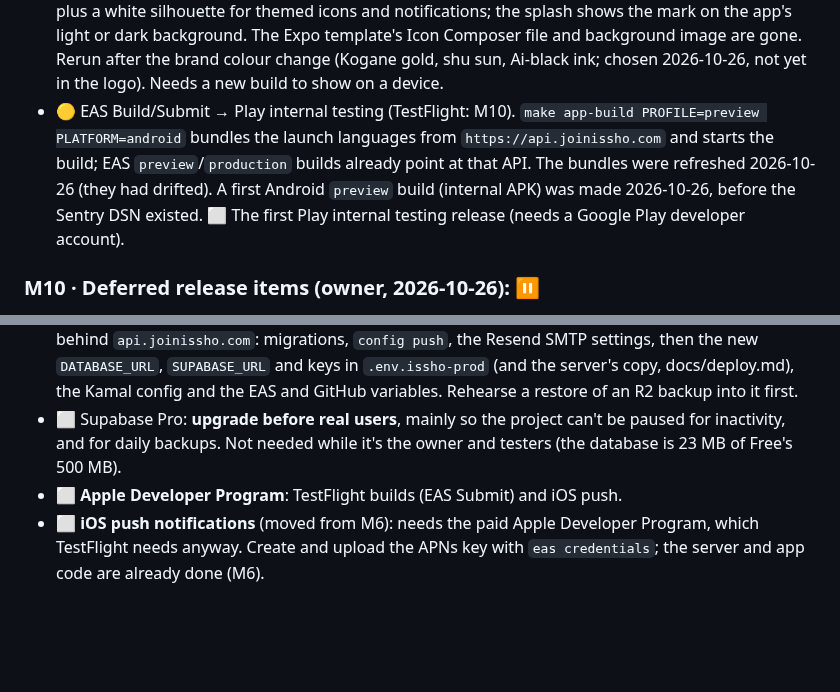
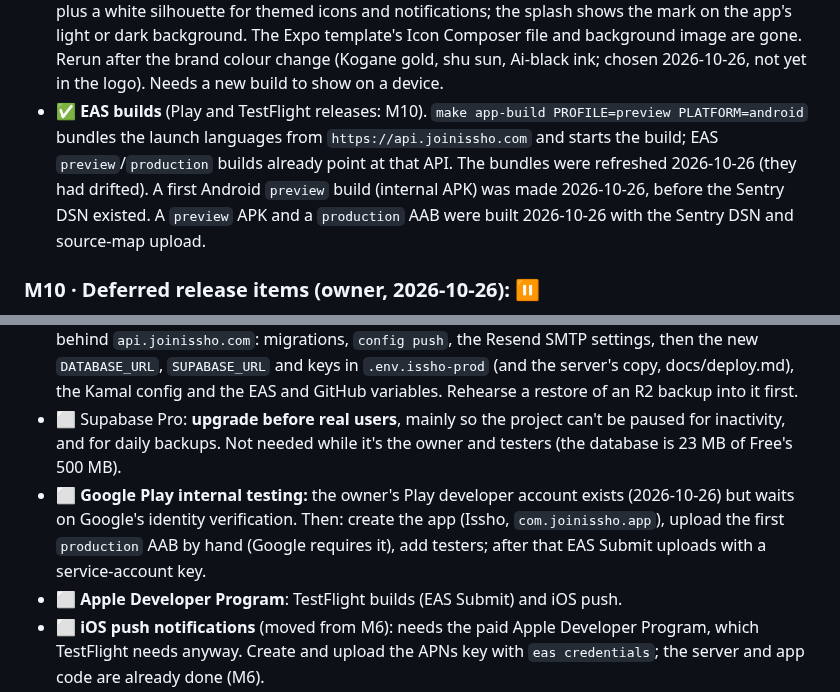
Before and after one commit to shrujancheruku/issho, a Markdown page: docs/ROADMAP.md, 2 parts joined by grey strips. Rendered like a GitHub page; blank space fills up the shorter version.

Commit message:
docs: move the first Play release to M10 (#105)

```diff
--- a/docs/ROADMAP.md
+++ b/docs/ROADMAP.md
@@ -275,7 +275,7 @@ The hosted stack is live on `joinissho.com` (2026-10-26). What waits on accounts
 - ✅ **Expo SDK 58 patch updates** (2026-10-26): 14 packages to the versions `expo install --check` expects (e.g. expo 58.0.19, expo-router 58.0.26, expo-notifications 58.1.6, now old enough for pnpm's release-age rule, so its exact pin is gone); `expo-doctor` 20/20, lint and tests pass. Needs a new dev client build before the next device check.
 - ✅ **expo-updates** (owner's request, 2026-10-26): installed and configured for EAS Update (`updates.url` from the project id, `runtimeVersion` by fingerprint so an update only reaches builds with the same native code, a channel per build profile: development, preview, production). Used now to reload after a right-to-left switch; no update has been published. Needs a new build before it's on a device.
 - ✅ **App icon and splash** (2026-10-26): generated from `assets/brand/mark.svg` by `scripts/brand/build_app_icons.py` (`make app-icons`): the mark on Ai night (`#0D1330`) for the iOS and default icon and the favicon; Android's adaptive icon with the mark inside the safe zone on Ai night, plus a white silhouette for themed icons and notifications; the splash shows the mark on the app's light or dark background. The Expo template's Icon Composer file and background image are gone. Rerun after the brand colour change (Kogane gold, shu sun, Ai-black ink; chosen 2026-10-26, not yet in the logo). Needs a new build to show on a device.
-- 🟡 EAS Build/Submit → Play internal testing (TestFlight: M10). `make app-build PROFILE=preview PLATFORM=android` bundles the launch languages from `https://api.joinissho.com` and starts the build; EAS `preview`/`production` builds already point at that API. The bundles were refreshed 2026-10-26 (they had drifted). A first Android `preview` build (internal APK) was made 2026-10-26, before the Sentry DSN existed. ⬜ The first Play internal testing release (needs a Google Play developer account).
+- ✅ **EAS builds** (Play and TestFlight releases: M10). `make app-build PROFILE=preview PLATFORM=android` bundles the launch languages from `https://api.joinissho.com` and starts the build; EAS `preview`/`production` builds already point at that API. The bundles were refreshed 2026-10-26 (they had drifted). A first Android `preview` build (internal APK) was made 2026-10-26, before the Sentry DSN existed. A `preview` APK and a `production` AAB were built 2026-10-26 with the Sentry DSN and source-map upload.
 
 ### M10 · Deferred release items (owner, 2026-10-26): ⏸
 Put off by the owner until they're needed: paid accounts (Apple, Supabase Pro) and decisions (analytics and consent). Moved from M9.
@@ -283,6 +283,7 @@ Put off by the owner until they're needed: paid accounts (Apple, Supabase Pro) a
 - ⬜ Spot-check machine translations for the launch languages (admin can mark `app.translations.reviewed`; M8; moving to the translation editor under *App languages*).
 - ⬜ **Production Supabase project** (Tokyo, `ap-northeast-1`, next to the server), replacing `issho-dev` behind `api.joinissho.com`: migrations, `config push`, the Resend SMTP settings, then the new `DATABASE_URL`, `SUPABASE_URL` and keys in `.env.issho-prod` (and the server's copy, docs/deploy.md), the Kamal config and the EAS and GitHub variables. Rehearse a restore of an R2 backup into it first.
 - ⬜ Supabase Pro: **upgrade before real users**, mainly so the project can't be paused for inactivity, and for daily backups. Not needed while it's the owner and testers (the database is 23 MB of Free's 500 MB).
+- ⬜ **Google Play internal testing:** the owner's Play developer account exists (2026-10-26) but waits on Google's identity verification. Then: create the app (Issho, `com.joinissho.app`), upload the first `production` AAB by hand (Google requires it), add testers; after that EAS Submit uploads with a service-account key.
 - ⬜ **Apple Developer Program**: TestFlight builds (EAS Submit) and iOS push.
 - ⬜ **iOS push notifications** (moved from M6): needs the paid Apple Developer Program, which TestFlight needs anyway. Create and upload the APNs key with `eas credentials`; the server and app code are already done (M6).
 - ⬜ Stripe Identity verification behind a feature flag, for the public launch.
```
